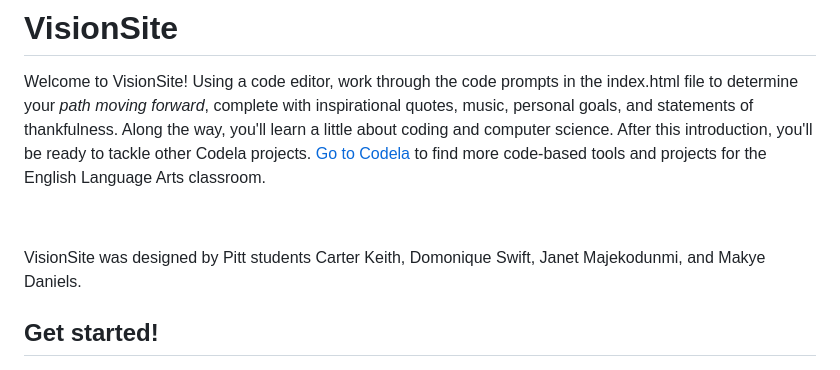
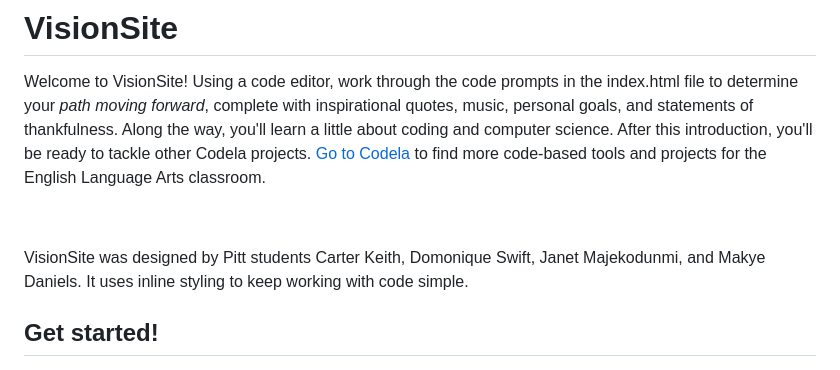
Before and after one commit to CodELA-k12/visionsite, a Markdown page: README.md, the part around the change. GitHub-like rendering.

```diff
--- a/README.md
+++ b/README.md
@@ -2,7 +2,7 @@
 
 Welcome to VisionSite! Using a code editor, work through the code prompts in the index.html file to determine your *path moving forward*, complete with inspirational quotes, music, personal goals, and statements of thankfulness. Along the way, you'll learn a little about coding and computer science. After this introduction, you'll be ready to tackle other Codela projects. [Go to Codela](https://codela-k12.github.io/codela-tools/) to find more code-based tools and projects for the English Language Arts classroom.<p>&nbsp;</p>
 
-VisionSite was designed by Pitt students Carter Keith, Domonique Swift, Janet Majekodunmi, and Makye Daniels.
+VisionSite was designed by Pitt students Carter Keith, Domonique Swift, Janet Majekodunmi, and Makye Daniels. It uses inline styling to keep working with code simple.
 
 ## Get started!
 
```
